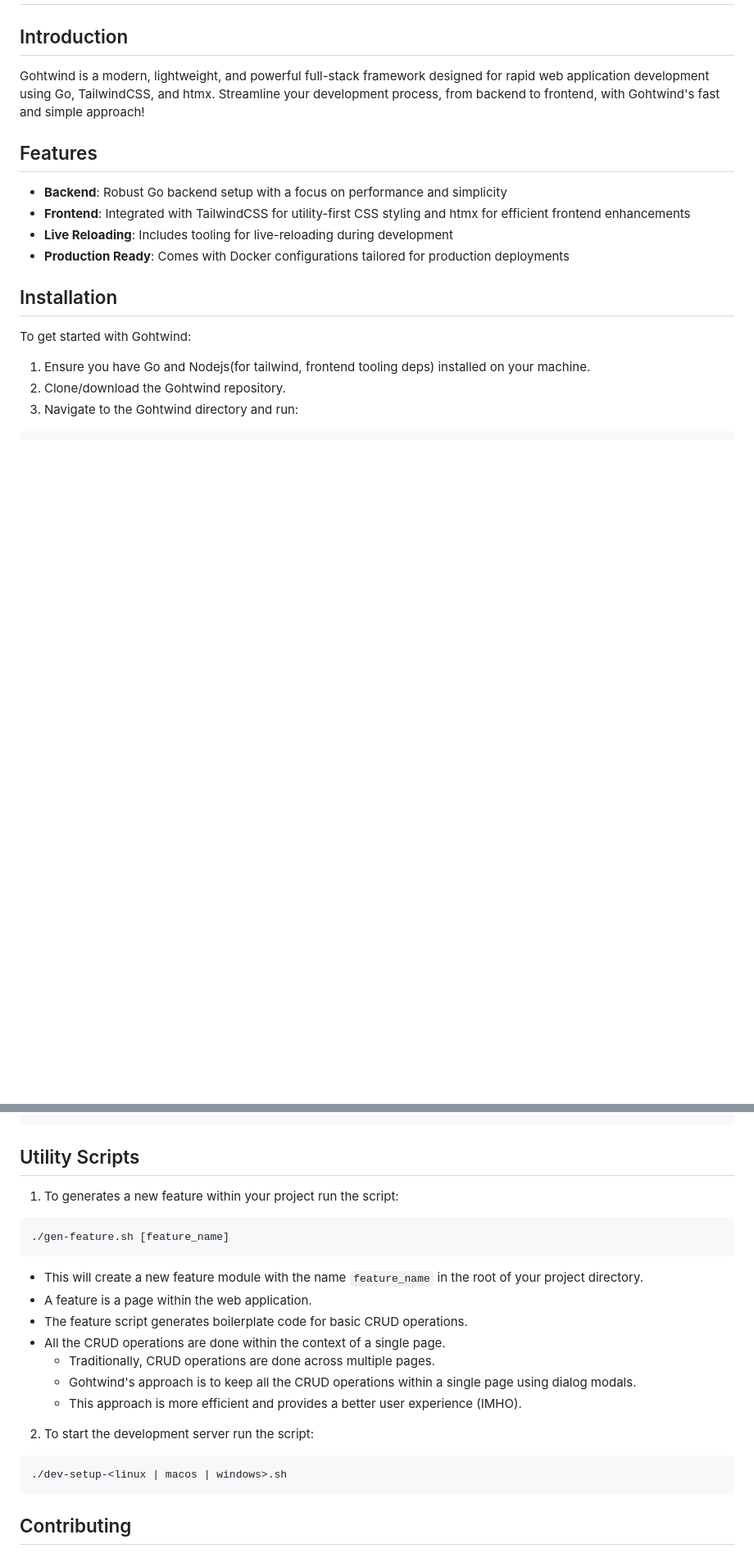
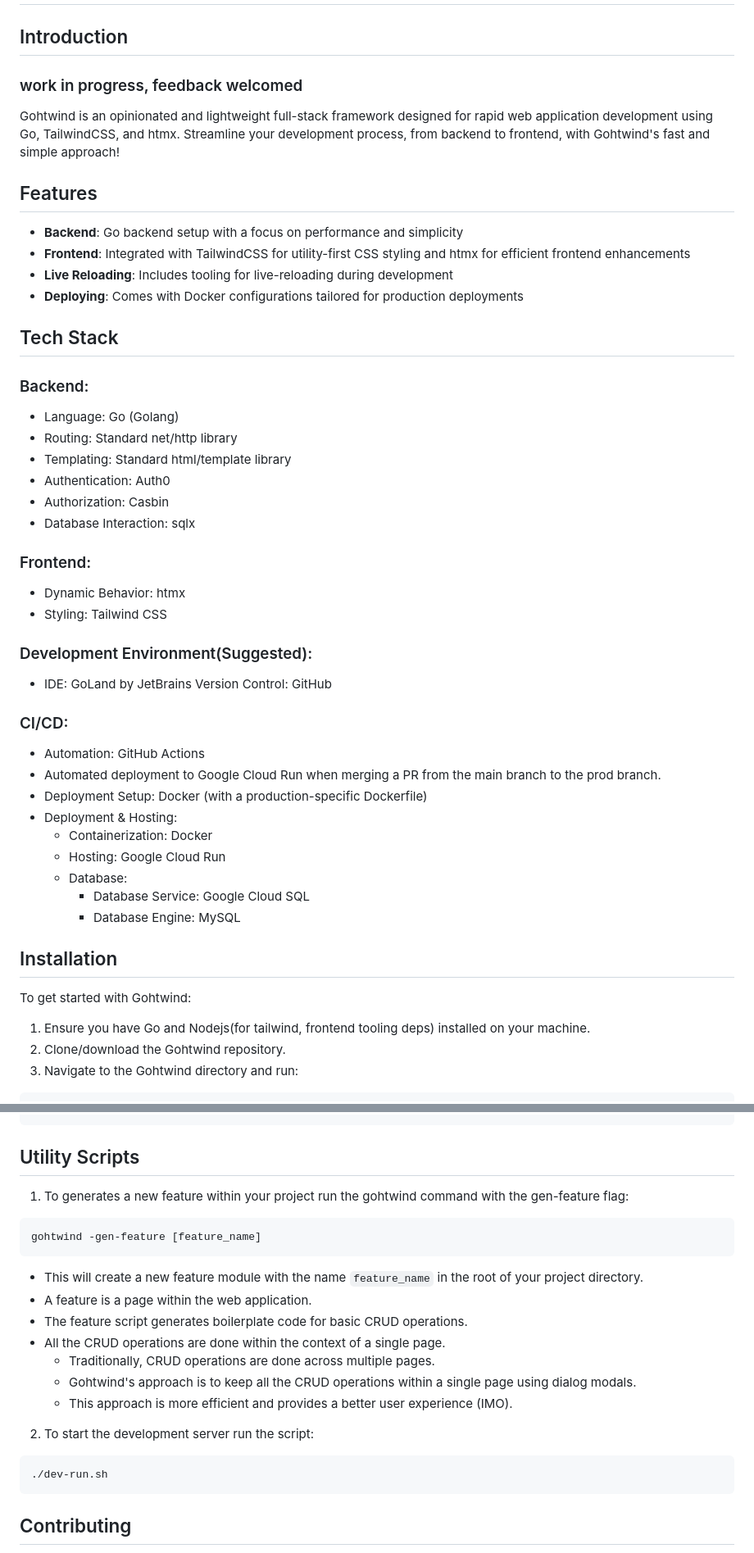
Before and after one commit to emerson-argueta/gohtwind, a Markdown page: templates/README.md, 2 parts joined by grey strips. Shown: that part at 82% size. Rendered like a GitHub page; blank space fills up the shorter version.

````diff
--- a/templates/README.md
+++ b/templates/README.md
@@ -1,15 +1,41 @@
 # Gohtwind Full-stack Framework
 
 ## Introduction
-
-Gohtwind is a modern, lightweight, and powerful full-stack framework designed for rapid web application development using Go, TailwindCSS, and htmx. Streamline your development process, from backend to frontend, with Gohtwind's fast and simple approach!
+### work in progress, feedback welcomed
+Gohtwind is an opinionated and lightweight full-stack framework designed for rapid web application development using Go, TailwindCSS, and htmx. Streamline your development process, from backend to frontend, with Gohtwind's fast and simple approach!
 
 ## Features
 
-- **Backend**: Robust Go backend setup with a focus on performance and simplicity
+- **Backend**: Go backend setup with a focus on performance and simplicity
 - **Frontend**: Integrated with TailwindCSS for utility-first CSS styling and htmx for efficient frontend enhancements
 - **Live Reloading**: Includes tooling for live-reloading during development
-- **Production Ready**: Comes with Docker configurations tailored for production deployments
+- **Deploying**: Comes with Docker configurations tailored for production deployments
+
+## Tech Stack
+### Backend:
+- Language: Go (Golang)
+- Routing: Standard net/http library
+- Templating: Standard html/template library
+- Authentication: Auth0
+- Authorization: Casbin
+- Database Interaction: sqlx
+### Frontend:
+- Dynamic Behavior: htmx
+- Styling: Tailwind CSS
+### Development Environment(Suggested):
+- IDE: GoLand by JetBrains
+  Version Control: GitHub
+
+### CI/CD:
+- Automation: GitHub Actions
+- Automated deployment to Google Cloud Run when merging a PR from the main branch to the prod branch.
+- Deployment Setup: Docker (with a production-specific Dockerfile)
+- Deployment & Hosting:
+  - Containerization: Docker
+  - Hosting: Google Cloud Run
+  - Database:
+    - Database Service: Google Cloud SQL
+    - Database Engine: MySQL
 
 ## Installation
 
@@ -133,9 +162,9 @@ cd your_project_name
 
 ## Utility Scripts
 
-1. To generates a new feature within your project run the script:
+1. To generates a new feature within your project run the gohtwind command with the gen-feature flag:
 ```bash
-./gen-feature.sh [feature_name]
+gohtwind -gen-feature [feature_name]
 ```
 * This will create a new feature module with the name `feature_name` in the root of your project directory.
 * A feature is a page within the web application.
@@ -143,10 +172,10 @@ cd your_project_name
 * All the CRUD operations are done within the context of a single page.
   * Traditionally, CRUD operations are done across multiple pages.
   * Gohtwind's approach is to keep all the CRUD operations within a single page using dialog modals.
-  * This approach is more efficient and provides a better user experience (IMHO).
+  * This approach is more efficient and provides a better user experience (IMO).
 2. To start the development server run the script:
 ```bash
-./dev-setup-<linux | macos | windows>.sh
+./dev-run.sh
 ```
 
 ## Contributing
````
Also changed, not shown: other parts of templates/README.md (+5 -2 lines), README.md (+1 -1 lines).
